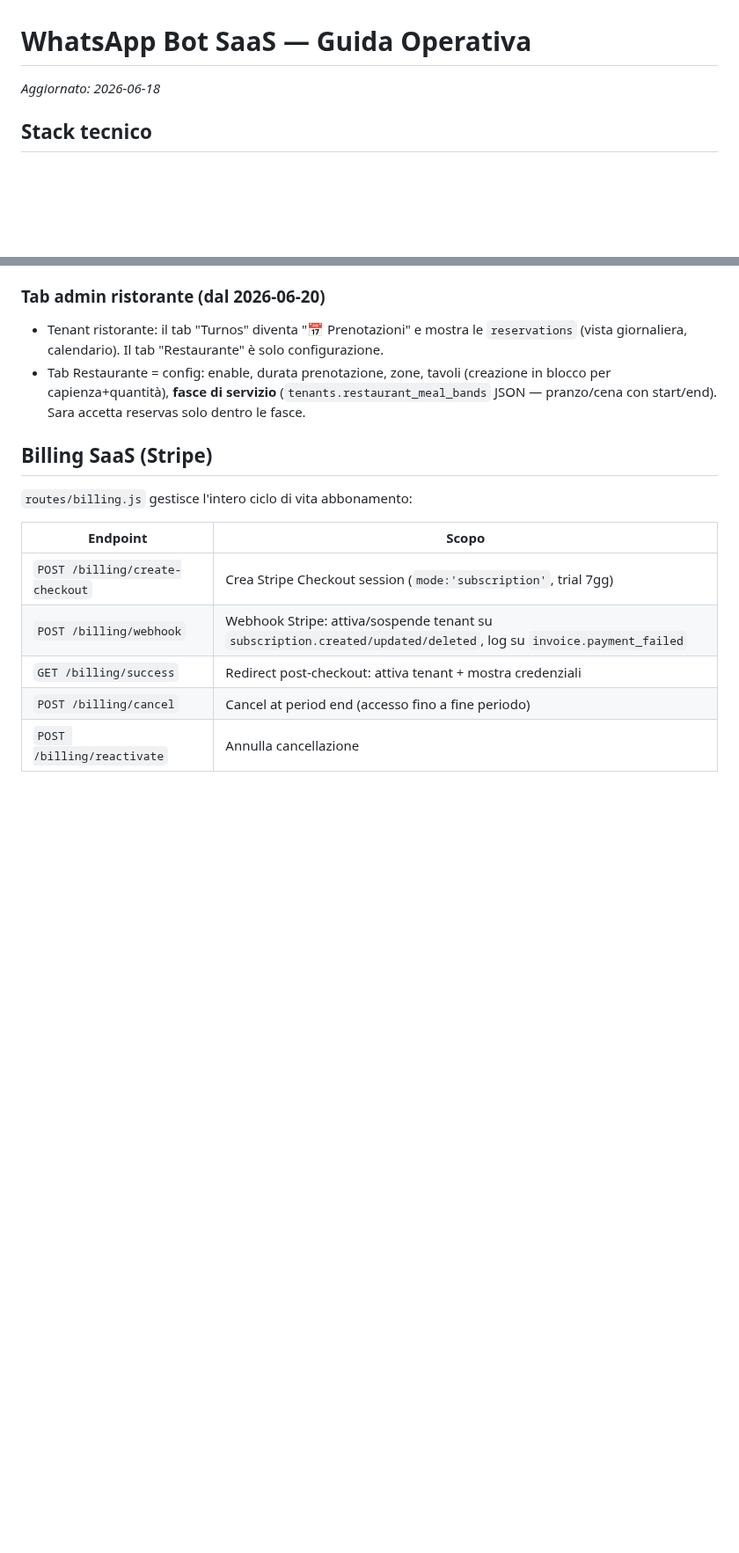
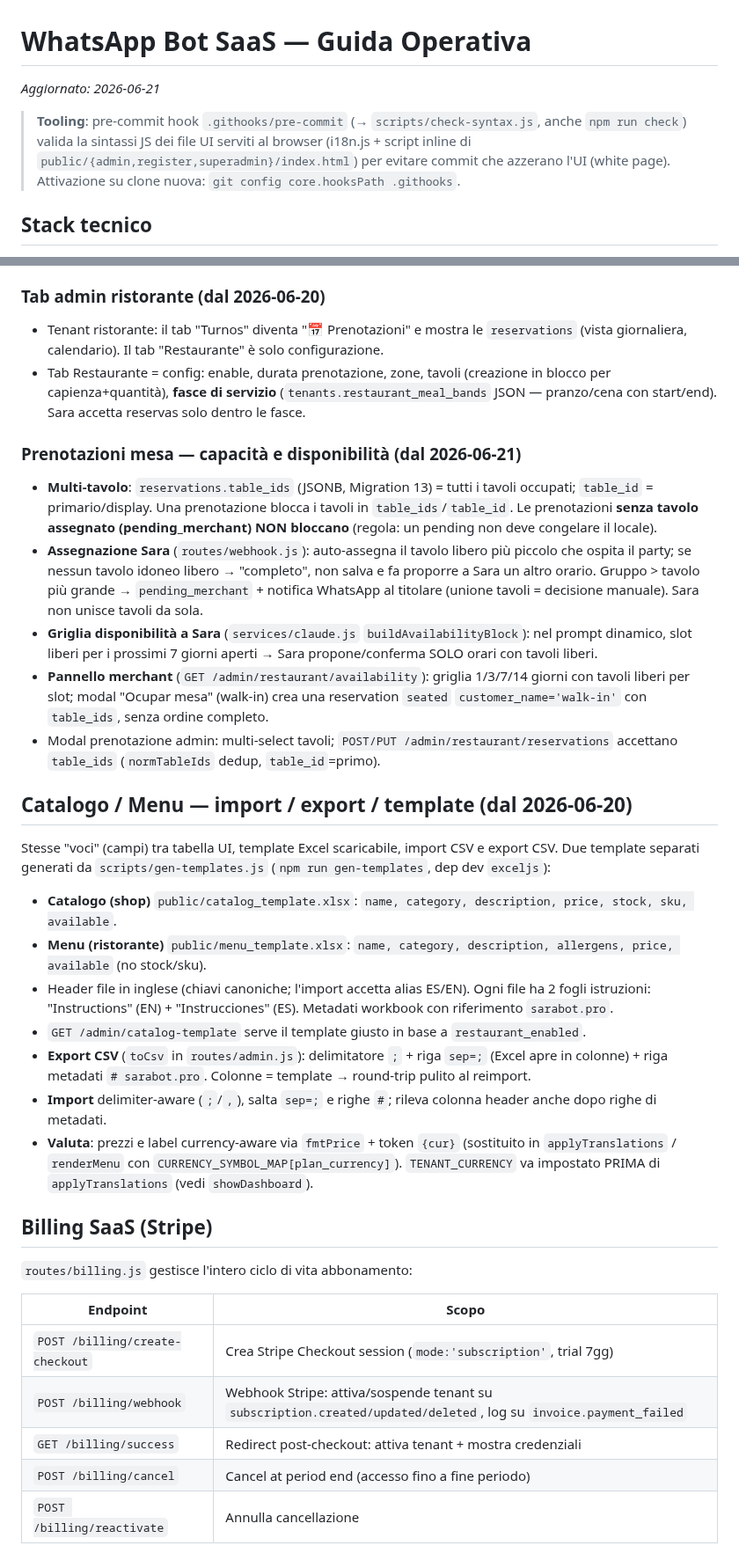
Before and after one commit to fraccetta-hub/sara-bot, a Markdown page: SAAS_GUIDE.md, 2 parts joined by grey strips. Shown at 88% size. GitHub-like rendering; blank space fills up the shorter version.

Commit message:
docs: update SAAS_GUIDE — restaurant reservations, catalog interchange, tooling

```diff
--- a/SAAS_GUIDE.md
+++ b/SAAS_GUIDE.md
@@ -1,6 +1,8 @@
 # WhatsApp Bot SaaS — Guida Operativa
 
-_Aggiornato: 2026-06-18_
+_Aggiornato: 2026-06-21_
+
+> **Tooling**: pre-commit hook `.githooks/pre-commit` (→ `scripts/check-syntax.js`, anche `npm run check`) valida la sintassi JS dei file UI serviti al browser (i18n.js + script inline di `public/{admin,register,superadmin}/index.html`) per evitare commit che azzerano l'UI (white page). Attivazione su clone nuova: `git config core.hooksPath .githooks`.
 
 ## Stack tecnico
 
@@ -103,6 +105,24 @@ Tenant con `restaurant_enabled = true` vedono il tab Productos come **vista Menu
 ### Tab admin ristorante (dal 2026-06-20)
 - Tenant ristorante: il tab "Turnos" diventa "📅 Prenotazioni" e mostra le `reservations` (vista giornaliera, calendario). Il tab "Restaurante" è solo configurazione.
 - Tab Restaurante = config: enable, durata prenotazione, zone, tavoli (creazione in blocco per capienza+quantità), **fasce di servizio** (`tenants.restaurant_meal_bands` JSON — pranzo/cena con start/end). Sara accetta reservas solo dentro le fasce.
+
+### Prenotazioni mesa — capacità e disponibilità (dal 2026-06-21)
+- **Multi-tavolo**: `reservations.table_ids` (JSONB, Migration 13) = tutti i tavoli occupati; `table_id` = primario/display. Una prenotazione blocca i tavoli in `table_ids`/`table_id`. Le prenotazioni **senza tavolo assegnato (pending_merchant) NON bloccano** (regola: un pending non deve congelare il locale).
+- **Assegnazione Sara** (`routes/webhook.js`): auto-assegna il tavolo libero più piccolo che ospita il party; se nessun tavolo idoneo libero → "completo", non salva e fa proporre a Sara un altro orario. Gruppo > tavolo più grande → `pending_merchant` + notifica WhatsApp al titolare (unione tavoli = decisione manuale). Sara non unisce tavoli da sola.
+- **Griglia disponibilità a Sara** (`services/claude.js` `buildAvailabilityBlock`): nel prompt dinamico, slot liberi per i prossimi 7 giorni aperti → Sara propone/conferma SOLO orari con tavoli liberi.
+- **Pannello merchant** (`GET /admin/restaurant/availability`): griglia 1/3/7/14 giorni con tavoli liberi per slot; modal "Ocupar mesa" (walk-in) crea una reservation `seated` `customer_name='walk-in'` con `table_ids`, senza ordine completo.
+- Modal prenotazione admin: multi-select tavoli; `POST/PUT /admin/restaurant/reservations` accettano `table_ids` (`normTableIds` dedup, `table_id`=primo).
+
+## Catalogo / Menu — import / export / template (dal 2026-06-20)
+
+Stesse "voci" (campi) tra tabella UI, template Excel scaricabile, import CSV e export CSV. Due template separati generati da `scripts/gen-templates.js` (`npm run gen-templates`, dep dev `exceljs`):
+- **Catalogo (shop)** `public/catalog_template.xlsx`: `name, category, description, price, stock, sku, available`.
+- **Menu (ristorante)** `public/menu_template.xlsx`: `name, category, description, allergens, price, available` (no stock/sku).
+- Header file in inglese (chiavi canoniche; l'import accetta alias ES/EN). Ogni file ha 2 fogli istruzioni: "Instructions" (EN) + "Instrucciones" (ES). Metadati workbook con riferimento `sarabot.pro`.
+- `GET /admin/catalog-template` serve il template giusto in base a `restaurant_enabled`.
+- **Export CSV** (`toCsv` in `routes/admin.js`): delimitatore `;` + riga `sep=;` (Excel apre in colonne) + riga metadati `# sarabot.pro`. Colonne = template → round-trip pulito al reimport.
+- **Import** delimiter-aware (`;`/`,`), salta `sep=;` e righe `#`; rileva colonna header anche dopo righe di metadati.
+- **Valuta**: prezzi e label currency-aware via `fmtPrice` + token `{cur}` (sostituito in `applyTranslations` / `renderMenu` con `CURRENCY_SYMBOL_MAP[plan_currency]`). `TENANT_CURRENCY` va impostato PRIMA di `applyTranslations` (vedi `showDashboard`).
 
 ## Billing SaaS (Stripe)
 
```
